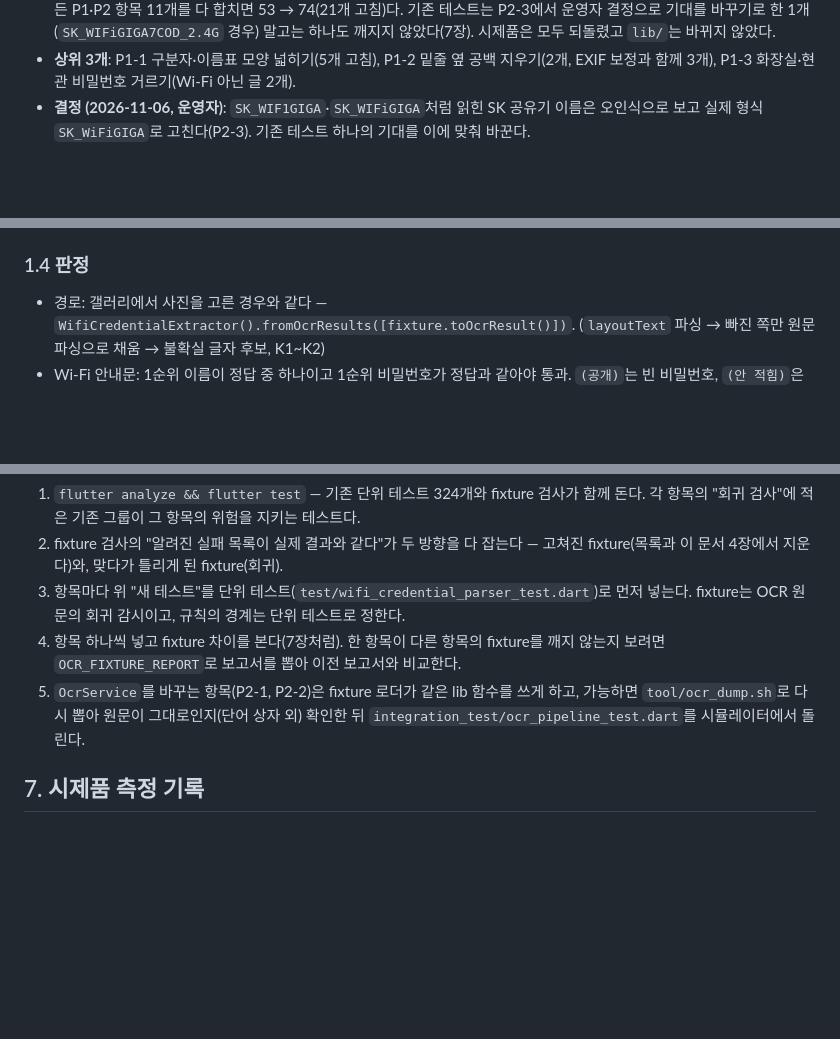
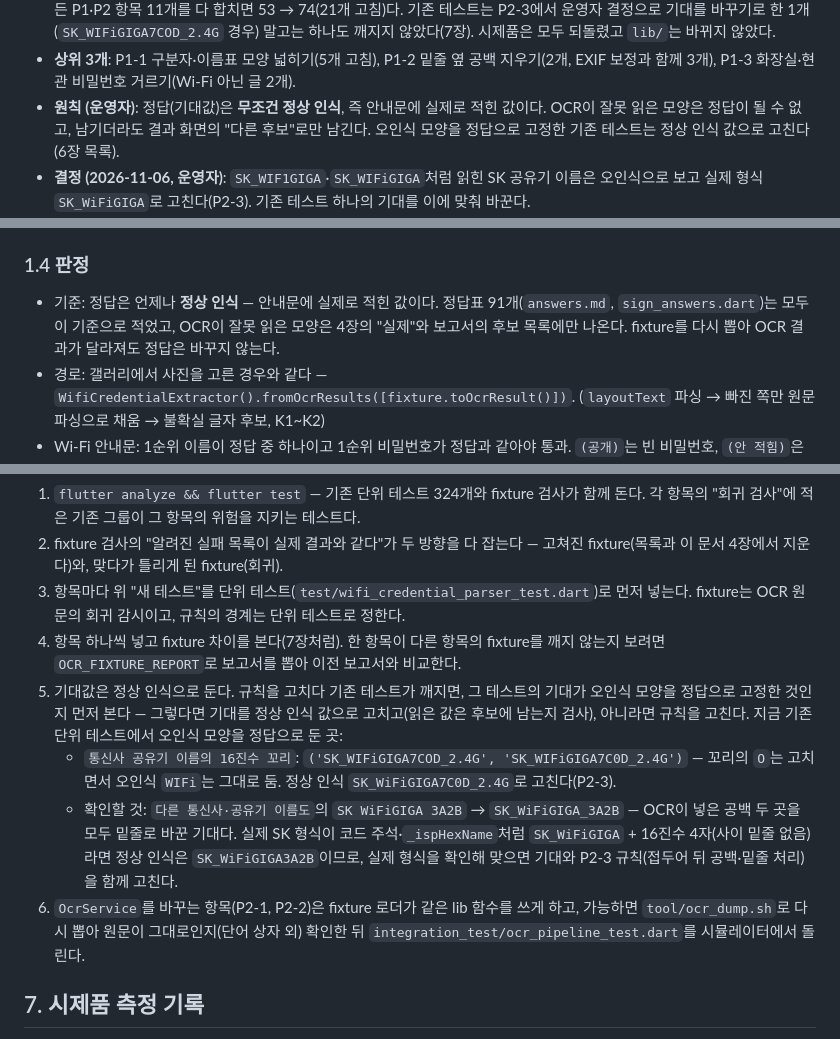
Before and after one commit to kimtaejin3/wifi-connector, a Markdown page: docs/recognition-audit.md, 3 parts joined by grey strips. GitHub-like rendering; blank space fills up the shorter version.

Commit message:
감사 문서: 정답은 무조건 정상 인식이라는 원칙과 고칠 기존 테스트 목록
- 0장·1.4: 기대값은 안내문에 실제로 적힌 값(정상 인식). 오인식 모양은 정답이 될 수 없고 다른 후보로만 남긴다
- 6장: 오인식 모양을 정답으로 고정한 기존 테스트 — 16진수 꼬리의 SK_WIFiGIGA7COD_2.4G 기대(고침),
  SK WiFiGIGA 3A2B → SK_WiFiGIGA_3A2B 기대(실제 SK 형식 확인 후 고침)

Co-Authored-By: Claude Opus 5.5 <noreply@anthropic.com>

```diff
--- a/docs/recognition-audit.md
+++ b/docs/recognition-audit.md
@@ -18,6 +18,9 @@
   바뀌지 않았다.
 - **상위 3개**: P1-1 구분자·이름표 모양 넓히기(5개 고침), P1-2 밑줄 옆 공백 지우기(2개, EXIF 보정과 함께 3개),
   P1-3 화장실·현관 비밀번호 거르기(Wi-Fi 아닌 글 2개).
+- **원칙 (운영자)**: 정답(기대값)은 **무조건 정상 인식**, 즉 안내문에 실제로 적힌 값이다. OCR이 잘못 읽은 모양은
+  정답이 될 수 없고, 남기더라도 결과 화면의 "다른 후보"로만 남긴다. 오인식 모양을 정답으로 고정한 기존 테스트는
+  정상 인식 값으로 고친다(6장 목록).
 - **결정 (2026-11-06, 운영자)**: `SK_WIF1GIGA`·`SK_WIFiGIGA`처럼 읽힌 SK 공유기 이름은 오인식으로 보고 실제 형식
   `SK_WiFiGIGA`로 고친다(P2-3). 기존 테스트 하나의 기대를 이에 맞춰 바꾼다.
 - **variety 8번**: `variety/answers.md`에 적혀 있던 "이름을 `2.4G`/`5G`로 잘못 고르는 문제"는 이 fixture에서는 재현되지
@@ -83,6 +86,9 @@ flutter test test/ocr_fixture_test.dart       # fixture 검사 (flutter test 전
 
 ### 1.4 판정
 
+- 기준: 정답은 언제나 **정상 인식** — 안내문에 실제로 적힌 값이다. 정답표 91개(`answers.md`, `sign_answers.dart`)는
+  모두 이 기준으로 적었고, OCR이 잘못 읽은 모양은 4장의 "실제"와 보고서의 후보 목록에만 나온다. fixture를 다시 뽑아
+  OCR 결과가 달라져도 정답은 바꾸지 않는다.
 - 경로: 갤러리에서 사진을 고른 경우와 같다 — `WifiCredentialExtractor().fromOcrResults([fixture.toOcrResult()])`.
   (`layoutText` 파싱 → 빠진 쪽만 원문 파싱으로 채움 → 불확실 글자 후보, K1~K2)
 - Wi-Fi 안내문: 1순위 이름이 정답 중 하나이고 1순위 비밀번호가 정답과 같아야 통과. `(공개)`는 빈 비밀번호,
@@ -492,7 +498,15 @@ Wi-Fi가 아닌 글 11장 중 `variety-23`, `variants-49~51` 4장이 Wi-Fi로
 2. fixture 검사의 "알려진 실패 목록이 실제 결과와 같다"가 두 방향을 다 잡는다 — 고쳐진 fixture(목록과 이 문서 4장에서 지운다)와, 맞다가 틀리게 된 fixture(회귀).
 3. 항목마다 위 "새 테스트"를 단위 테스트(`test/wifi_credential_parser_test.dart`)로 먼저 넣는다. fixture는 OCR 원문의 회귀 감시이고, 규칙의 경계는 단위 테스트로 정한다.
 4. 항목 하나씩 넣고 fixture 차이를 본다(7장처럼). 한 항목이 다른 항목의 fixture를 깨지 않는지 보려면 `OCR_FIXTURE_REPORT`로 보고서를 뽑아 이전 보고서와 비교한다.
-5. `OcrService`를 바꾸는 항목(P2-1, P2-2)은 fixture 로더가 같은 lib 함수를 쓰게 하고, 가능하면 `tool/ocr_dump.sh`로 다시 뽑아 원문이 그대로인지(단어 상자 외) 확인한 뒤 `integration_test/ocr_pipeline_test.dart`를 시뮬레이터에서 돌린다.
+5. 기대값은 정상 인식으로 둔다. 규칙을 고치다 기존 테스트가 깨지면, 그 테스트의 기대가 오인식 모양을 정답으로
+   고정한 것인지 먼저 본다 — 그렇다면 기대를 정상 인식 값으로 고치고(읽은 값은 후보에 남는지 검사), 아니라면 규칙을
+   고친다. 지금 기존 단위 테스트에서 오인식 모양을 정답으로 둔 곳:
+   - `통신사 공유기 이름의 16진수 꼬리`: `('SK_WIFiGIGA7COD_2.4G', 'SK_WIFiGIGA7C0D_2.4G')` — 꼬리의 `O`는 고치면서
+     오인식 `WIFi`는 그대로 둠. 정상 인식 `SK_WiFiGIGA7C0D_2.4G`로 고친다(P2-3).
+   - 확인할 것: `다른 통신사·공유기 이름도`의 `SK WiFiGIGA 3A2B` → `SK_WiFiGIGA_3A2B` — OCR이 넣은 공백 두 곳을 모두
+     밑줄로 바꾼 기대다. 실제 SK 형식이 코드 주석·`_ispHexName`처럼 `SK_WiFiGIGA` + 16진수 4자(사이 밑줄 없음)라면
+     정상 인식은 `SK_WiFiGIGA3A2B`이므로, 실제 형식을 확인해 맞으면 기대와 P2-3 규칙(접두어 뒤 공백·밑줄 처리)을 함께 고친다.
+6. `OcrService`를 바꾸는 항목(P2-1, P2-2)은 fixture 로더가 같은 lib 함수를 쓰게 하고, 가능하면 `tool/ocr_dump.sh`로 다시 뽑아 원문이 그대로인지(단어 상자 외) 확인한 뒤 `integration_test/ocr_pipeline_test.dart`를 시뮬레이터에서 돌린다.
 
 ## 7. 시제품 측정 기록
 
```
